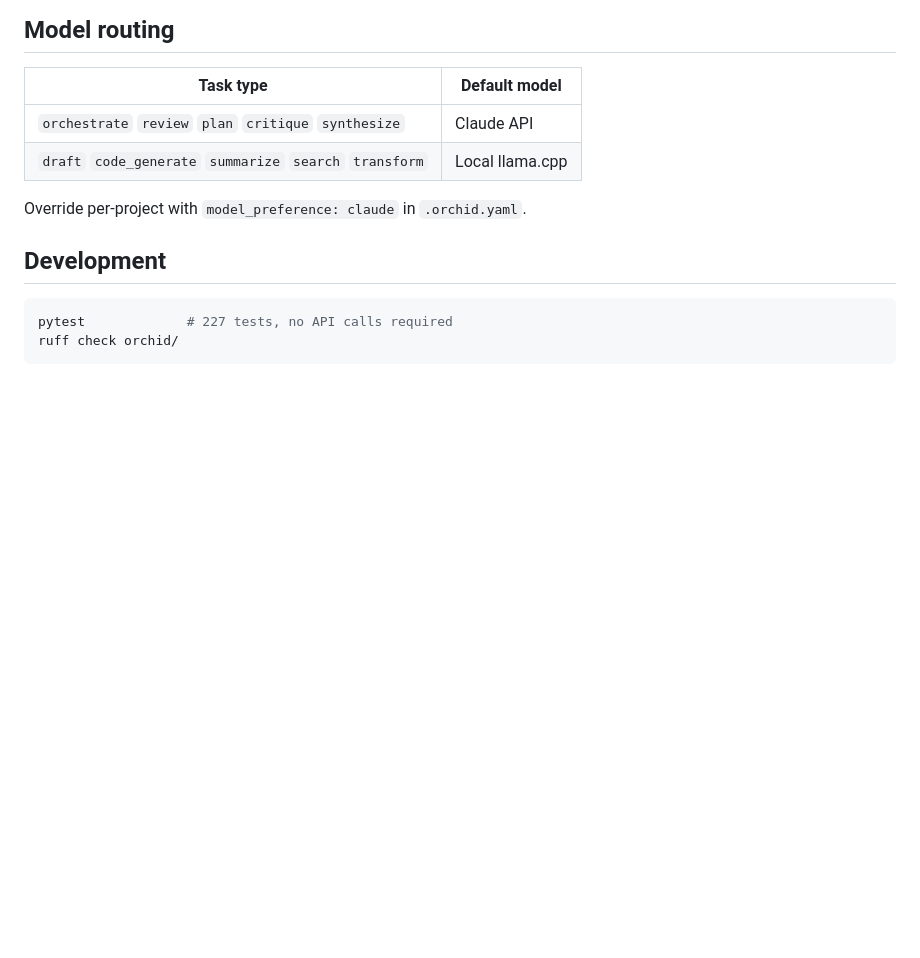
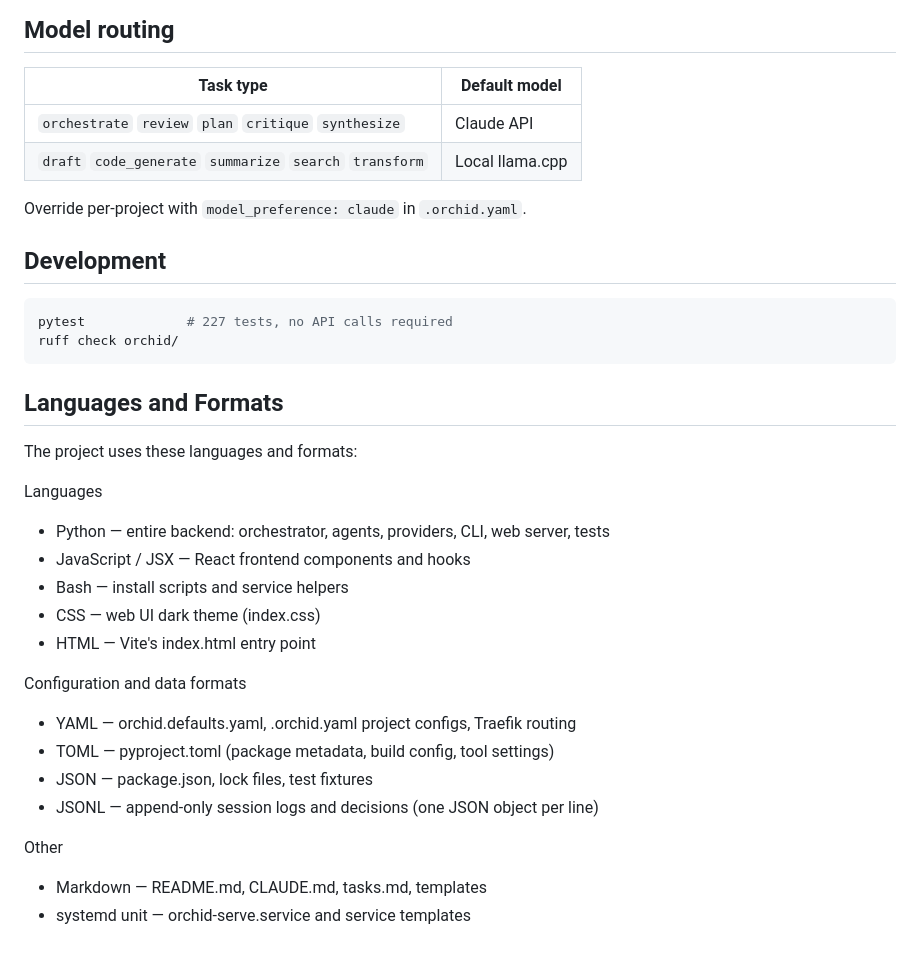
Before and after one commit to scheidydude/orchid, a Markdown page: README.md, the part around the change. Drawn GitHub-style; blank space fills up the shorter version.

Commit message:
updated readme with languages list

````diff
--- a/README.md
+++ b/README.md
@@ -295,3 +295,25 @@ Override per-project with `model_preference: claude` in `.orchid.yaml`.
 pytest             # 227 tests, no API calls required
 ruff check orchid/
 ```
+
+## Languages and Formats
+The project uses these languages and formats:
+
+  Languages
+  - Python — entire backend: orchestrator, agents, providers, CLI, web server,
+  tests
+  - JavaScript / JSX — React frontend components and hooks
+  - Bash — install scripts and service helpers
+  - CSS — web UI dark theme (index.css)
+  - HTML — Vite's index.html entry point
+
+  Configuration and data formats
+  - YAML — orchid.defaults.yaml, .orchid.yaml project configs, Traefik
+  routing
+  - TOML — pyproject.toml (package metadata, build config, tool settings)
+  - JSON — package.json, lock files, test fixtures
+  - JSONL — append-only session logs and decisions (one JSON object per line)
+
+  Other
+  - Markdown — README.md, CLAUDE.md, tasks.md, templates
+  - systemd unit  — orchid-serve.service and service templates
````
